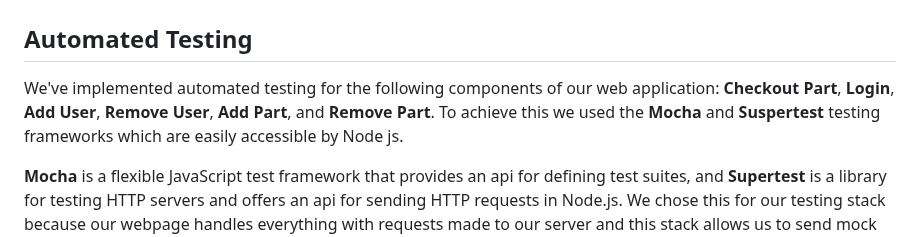
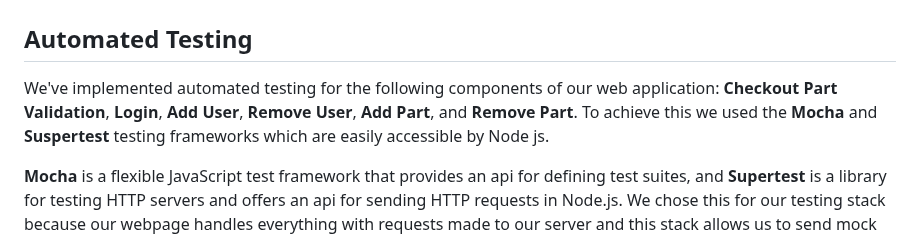
Before and after one commit to adamw1221/CS495-Lab-Inventory-Group-F, a Markdown page: test.md, the part around the change. Rendered like a GitHub page.

```diff
--- a/test.md
+++ b/test.md
@@ -1,7 +1,7 @@
 # CS495 - Lab Inventory Test Documentation
 
 ## Automated Testing
-We've implemented automated testing for the following components of our web application: **Checkout Part**, **Login**, **Add User**, **Remove User**, **Add Part**, and **Remove Part**. To achieve this we used the **Mocha** and **Suspertest** testing frameworks which are easily accessible by Node js.
+We've implemented automated testing for the following components of our web application: **Checkout Part Validation**, **Login**, **Add User**, **Remove User**, **Add Part**, and **Remove Part**. To achieve this we used the **Mocha** and **Suspertest** testing frameworks which are easily accessible by Node js.
 
 **Mocha** is a flexible JavaScript test framework that provides an api for defining test suites, and **Supertest** is a library for testing HTTP servers and offers an api for sending HTTP requests in Node.js. We chose this for our testing stack because our webpage handles everything with requests made to our server and this stack allows us to send mock user input for each component with relative ease.
 
```
